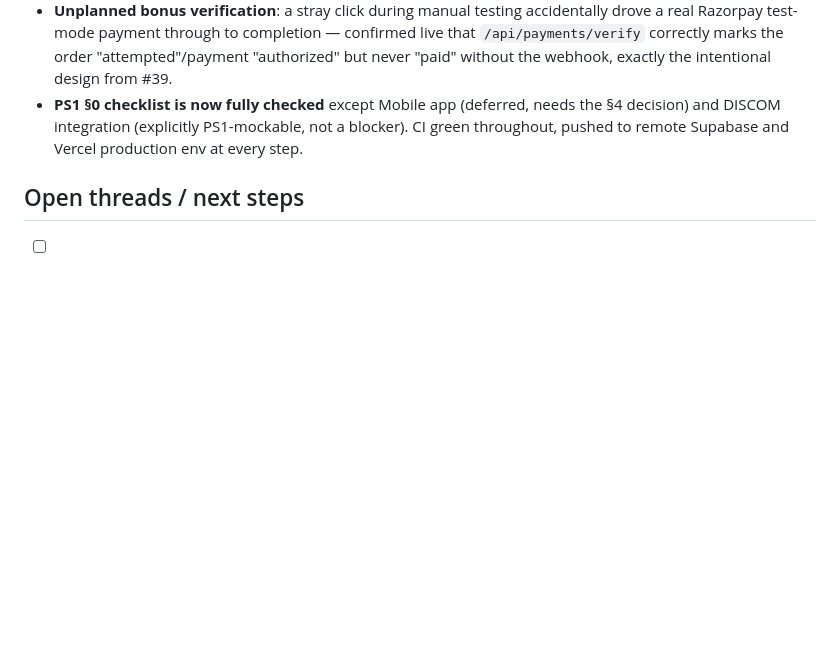
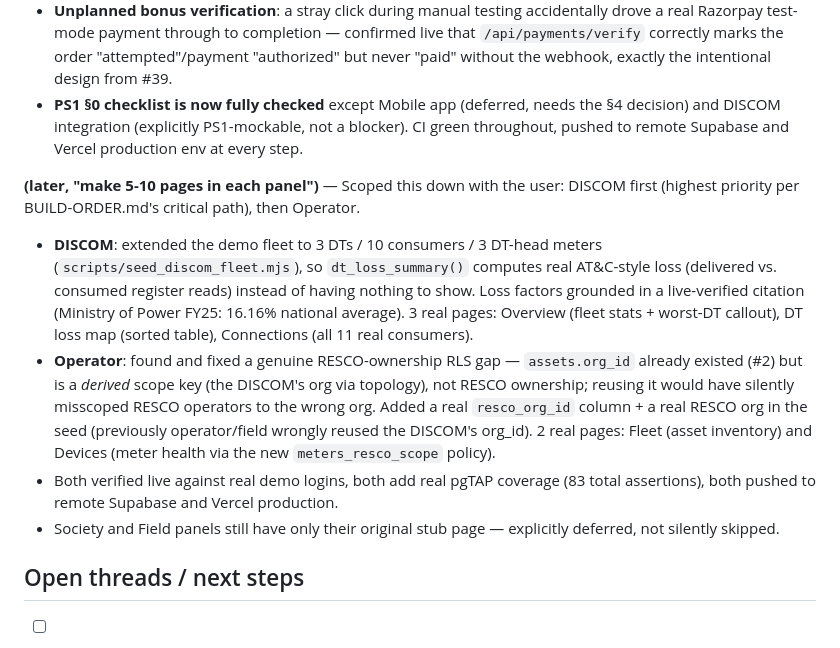
Before and after one commit to neevmodh/EcoPower3.0, a Markdown page: WORKLOG.md, the part around the change. Rendered like a GitHub page; blank space fills up the shorter version.

Commit message:
docs: worklog checkpoint for DISCOM + Operator panel buildout
Co-Authored-By: Claude Sonnet 5 <noreply@anthropic.com>
Claude-Session: https://claude.ai/code/session_01TYJYFfzdKRQPsADZJHtdLw

```diff
--- a/WORKLOG.md
+++ b/WORKLOG.md
@@ -246,6 +246,12 @@ Chronological record of work done in this session. Times in IST (UTC+5:30).
 - **Unplanned bonus verification**: a stray click during manual testing accidentally drove a real Razorpay test-mode payment through to completion — confirmed live that `/api/payments/verify` correctly marks the order "attempted"/payment "authorized" but never "paid" without the webhook, exactly the intentional design from #39.
 - **PS1 §0 checklist is now fully checked** except Mobile app (deferred, needs the §4 decision) and DISCOM integration (explicitly PS1-mockable, not a blocker). CI green throughout, pushed to remote Supabase and Vercel production env at every step.
 
+**(later, "make 5-10 pages in each panel")** — Scoped this down with the user: DISCOM first (highest priority per BUILD-ORDER.md's critical path), then Operator.
+- **DISCOM**: extended the demo fleet to 3 DTs / 10 consumers / 3 DT-head meters (`scripts/seed_discom_fleet.mjs`), so `dt_loss_summary()` computes real AT&C-style loss (delivered vs. consumed register reads) instead of having nothing to show. Loss factors grounded in a live-verified citation (Ministry of Power FY25: 16.16% national average). 3 real pages: Overview (fleet stats + worst-DT callout), DT loss map (sorted table), Connections (all 11 real consumers).
+- **Operator**: found and fixed a genuine RESCO-ownership RLS gap — `assets.org_id` already existed (#2) but is a *derived* scope key (the DISCOM's org via topology), not RESCO ownership; reusing it would have silently misscoped RESCO operators to the wrong org. Added a real `resco_org_id` column + a real RESCO org in the seed (previously operator/field wrongly reused the DISCOM's org_id). 2 real pages: Fleet (asset inventory) and Devices (meter health via the new `meters_resco_scope` policy).
+- Both verified live against real demo logins, both add real pgTAP coverage (83 total assertions), both pushed to remote Supabase and Vercel production.
+- Society and Field panels still have only their original stub page — explicitly deferred, not silently skipped.
+
 ## Open threads / next steps
 
 - [ ] **Mobile app scope undecided** (PS1-PRIORITY-PLAN.md §4) — PWA-lite vs. thin native shell vs. keep full Expo app at Sprint 6. Needs a decision before Sprint 4.
```
